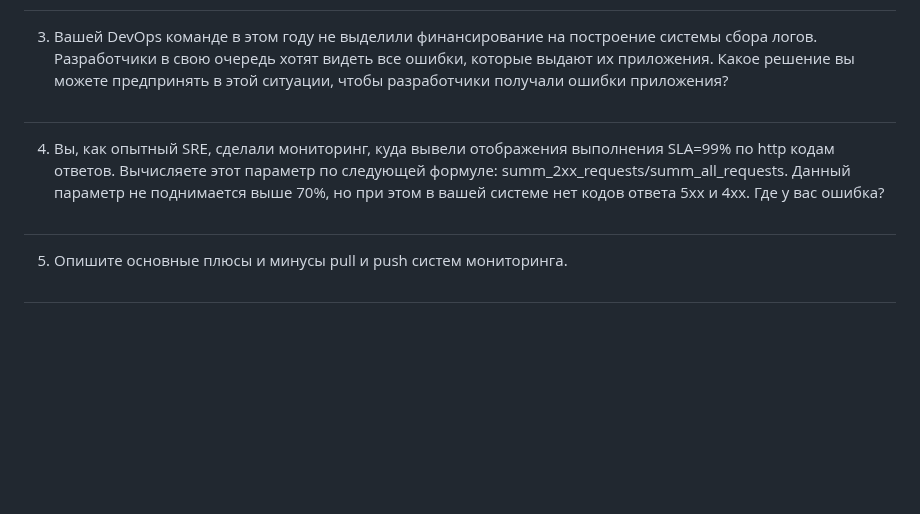
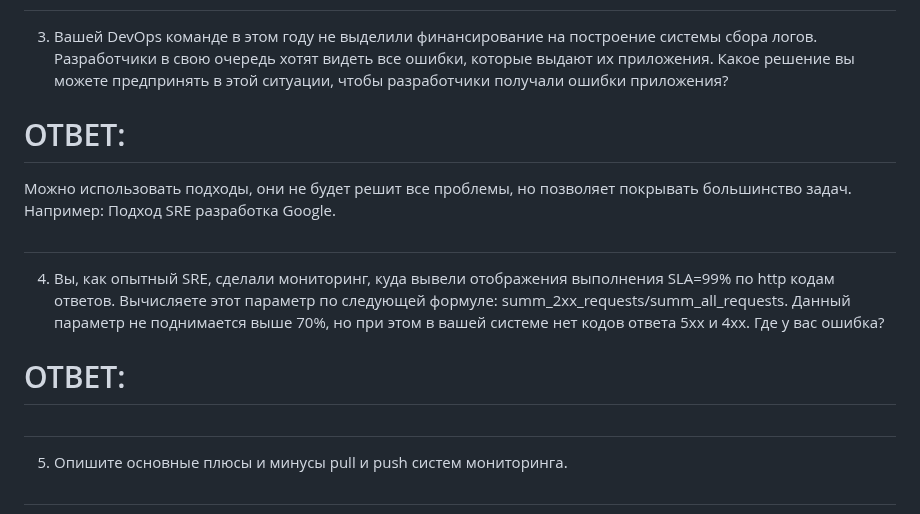
Before and after one commit to mairambek1/devops-netology, a Markdown page: 10-monitoring-01-base/README.md, the part around the change. Drawn GitHub-style; blank space fills up the shorter version.

```diff
--- a/10-monitoring-01-base/README.md
+++ b/10-monitoring-01-base/README.md
@@ -14,10 +14,18 @@
 3. Вашей DevOps команде в этом году не выделили финансирование на построение системы сбора логов. Разработчики в свою
 очередь хотят видеть все ошибки, которые выдают их приложения. Какое решение вы можете предпринять в этой ситуации,
 чтобы разработчики получали ошибки приложения?
+
+# ОТВЕТ:
+Можно использовать подходы, они не будет решит все проблемы, но позволяет покрывать большинство задач. Например: Подход SRE
+разработка Google.
+
 #
 4. Вы, как опытный SRE, сделали мониторинг, куда вывели отображения выполнения SLA=99% по http кодам ответов.
 Вычисляете этот параметр по следующей формуле: summ_2xx_requests/summ_all_requests. Данный параметр не поднимается выше
 70%, но при этом в вашей системе нет кодов ответа 5xx и 4xx. Где у вас ошибка?
+
+# ОТВЕТ:
+
 #
 5. Опишите основные плюсы и минусы pull и push систем мониторинга.
 #
```
